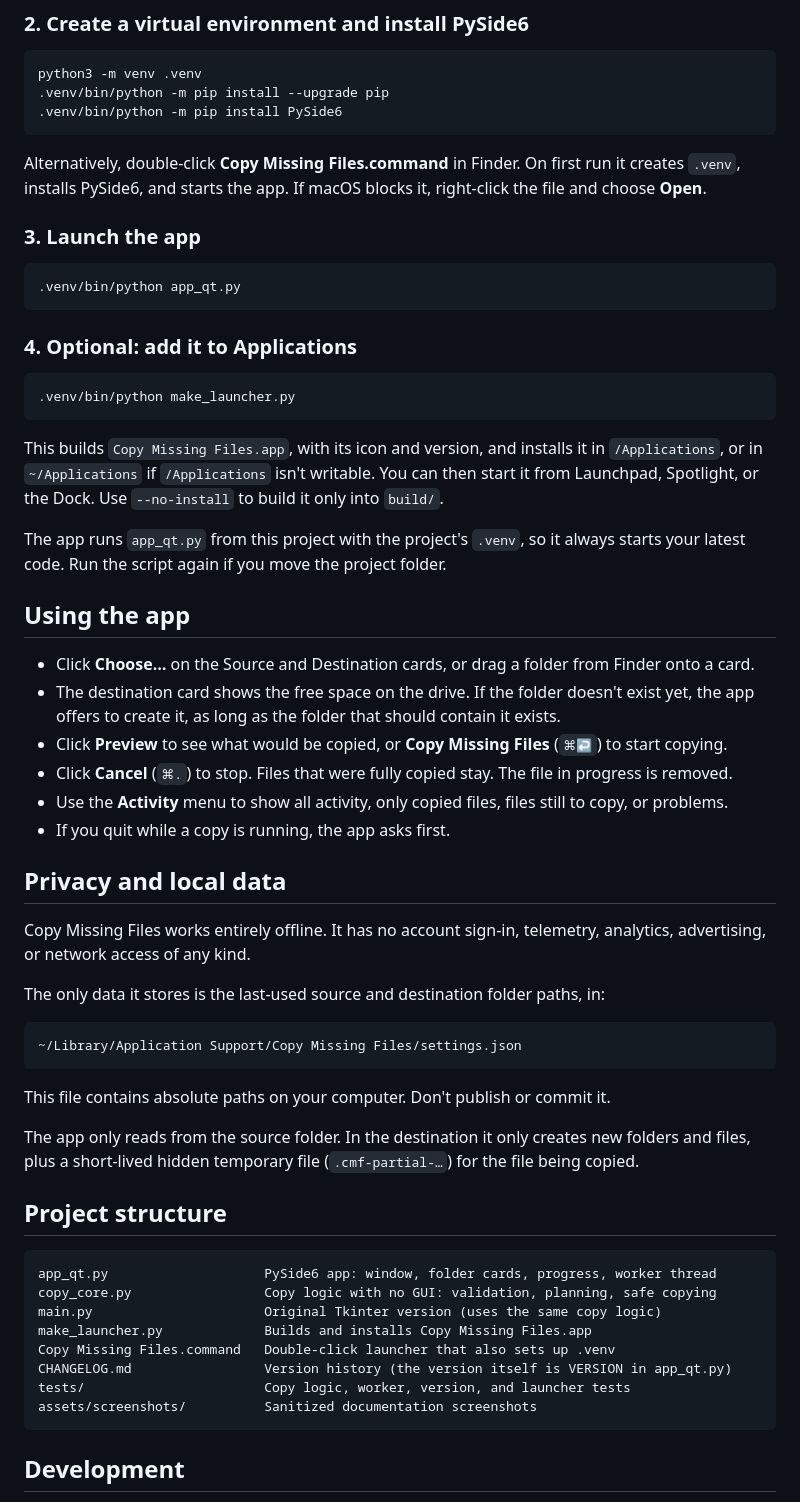
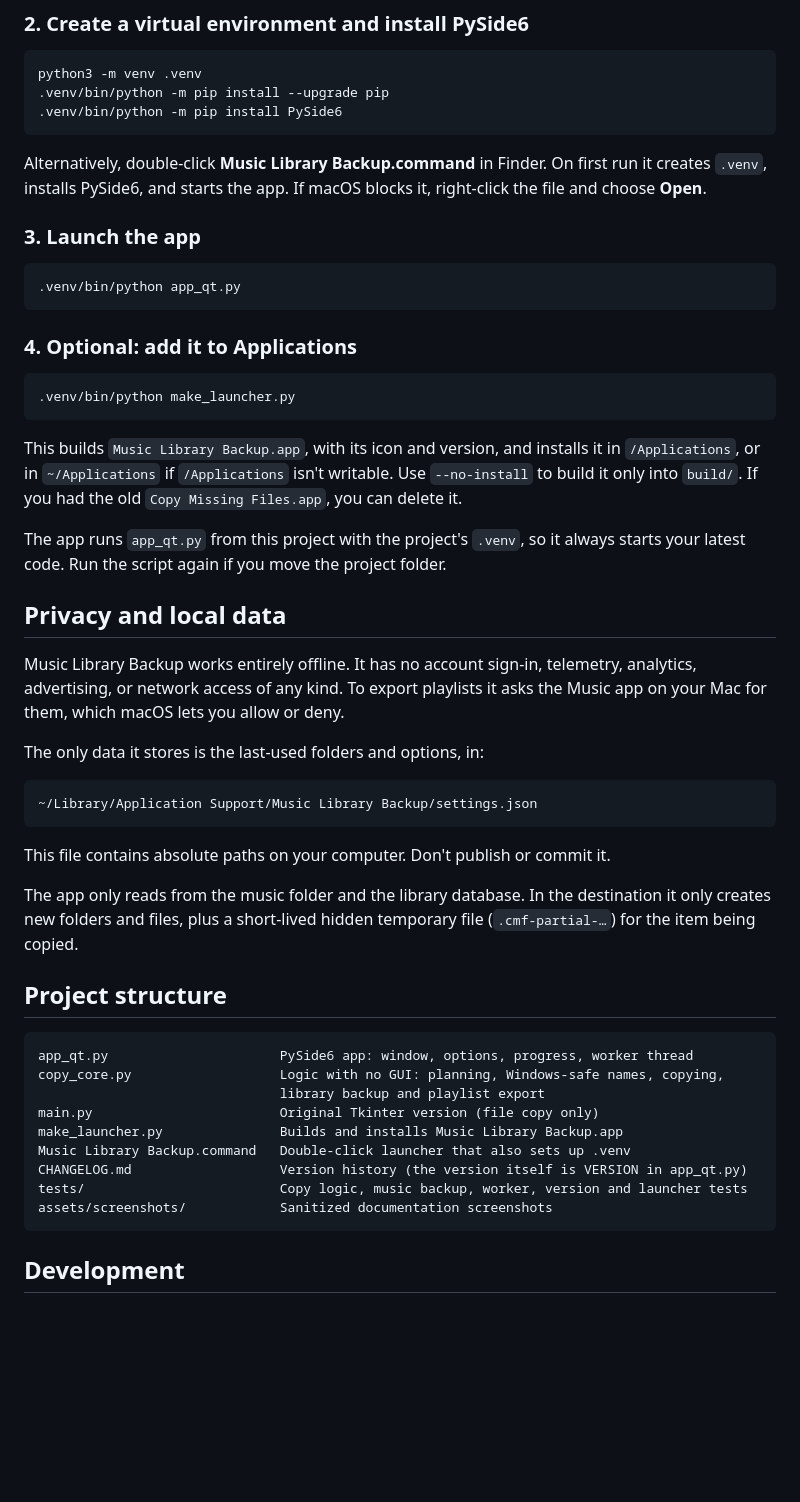
Before and after one commit to bardakanian/music-library-backup, a Markdown page: README.md, the part around one of its changes. Rendered like a GitHub page; blank space fills up the shorter version.

````diff
--- a/README.md
+++ b/README.md
@@ -98,8 +132,8 @@ python3 -m venv .venv
 .venv/bin/python -m pip install PySide6
 ```
 
-Alternatively, double-click **Copy Missing Files.command** in Finder. On first run
-it creates `.venv`, installs PySide6, and starts the app. If macOS blocks it,
+Alternatively, double-click **Music Library Backup.command** in Finder. On first
+run it creates `.venv`, installs PySide6, and starts the app. If macOS blocks it,
 right-click the file and choose **Open**.
 
 ### 3. Launch the app
@@ -114,57 +148,44 @@ right-click the file and choose **Open**.
 .venv/bin/python make_launcher.py
 ```
 
-This builds `Copy Missing Files.app`, with its icon and version, and installs it in
-`/Applications`, or in `~/Applications` if `/Applications` isn't writable. You can
-then start it from Launchpad, Spotlight, or the Dock. Use `--no-install` to build it
-only into `build/`.
+This builds `Music Library Backup.app`, with its icon and version, and installs it
+in `/Applications`, or in `~/Applications` if `/Applications` isn't writable. Use
+`--no-install` to build it only into `build/`. If you had the old
+`Copy Missing Files.app`, you can delete it.
 
 The app runs `app_qt.py` from this project with the project's `.venv`, so it always
 starts your latest code. Run the script again if you move the project folder.
 
-## Using the app
-
-- Click **Choose…** on the Source and Destination cards, or drag a folder from
-  Finder onto a card.
-- The destination card shows the free space on the drive. If the folder doesn't
-  exist yet, the app offers to create it, as long as the folder that should
-  contain it exists.
-- Click **Preview** to see what would be copied, or **Copy Missing Files** (`⌘↩`)
-  to start copying.
-- Click **Cancel** (`⌘.`) to stop. Files that were fully copied stay. The file in
-  progress is removed.
-- Use the **Activity** menu to show all activity, only copied files, files still to
-  copy, or problems.
-- If you quit while a copy is running, the app asks first.
-
 ## Privacy and local data
 
-Copy Missing Files works entirely offline. It has no account sign-in, telemetry,
-analytics, advertising, or network access of any kind.
+Music Library Backup works entirely offline. It has no account sign-in, telemetry,
+analytics, advertising, or network access of any kind. To export playlists it asks
+the Music app on your Mac for them, which macOS lets you allow or deny.
 
-The only data it stores is the last-used source and destination folder paths, in:
+The only data it stores is the last-used folders and options, in:
 
 ```text
-~/Library/Application Support/Copy Missing Files/settings.json
+~/Library/Application Support/Music Library Backup/settings.json
 ```
 
 This file contains absolute paths on your computer. Don't publish or commit it.
 
-The app only reads from the source folder. In the destination it only creates new
-folders and files, plus a short-lived hidden temporary file (`.cmf-partial-…`) for
-the file being copied.
+The app only reads from the music folder and the library database. In the
+destination it only creates new folders and files, plus a short-lived hidden
+temporary file (`.cmf-partial-…`) for the item being copied.
 
 ## Project structure
 
 ```text
-app_qt.py                    PySide6 app: window, folder cards, progress, worker thread
-copy_core.py                 Copy logic with no GUI: validation, planning, safe copying
-main.py                      Original Tkinter version (uses the same copy logic)
-make_launcher.py             Builds and installs Copy Missing Files.app
-Copy Missing Files.command   Double-click launcher that also sets up .venv
-CHANGELOG.md                 Version history (the version itself is VERSION in app_qt.py)
-tests/                       Copy logic, worker, version, and launcher tests
-assets/screenshots/          Sanitized documentation screenshots
+app_qt.py                      PySide6 app: window, options, progress, worker thread
+copy_core.py                   Logic with no GUI: planning, Windows-safe names, copying,
+                               library backup and playlist export
+main.py                        Original Tkinter version (file copy only)
+make_launcher.py               Builds and installs Music Library Backup.app
+Music Library Backup.command   Double-click launcher that also sets up .venv
+CHANGELOG.md                   Version history (the version itself is VERSION in app_qt.py)
+tests/                         Copy logic, music backup, worker, version and launcher tests
+assets/screenshots/            Sanitized documentation screenshots
 ```
 
 ## Development
````
Also changed, not shown: other parts of README.md (+94 -49 lines), CHANGELOG.md (+21 -0 lines), assets/screenshots/copying.png, assets/screenshots/finished.png, assets/screenshots/preview.png, 8 other files.
